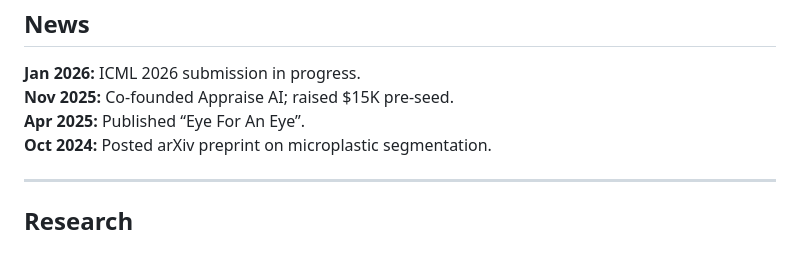
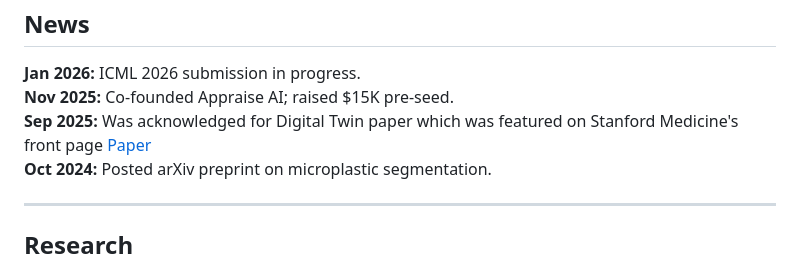
Before and after one commit to axel-slid/personal-website, a Markdown page: content/index.md, the part around the change. GitHub-like rendering.

Commit message:
Publish content/index.md

```diff
--- a/content/index.md
+++ b/content/index.md
@@ -36,7 +36,7 @@
   <div class="list">
     <div class="item"><b>Jan 2026:</b> ICML 2026 submission in progress.</div>
     <div class="item"><b>Nov 2025:</b> Co-founded Appraise AI; raised $15K pre-seed.</div>
-    <div class="item"><b>Apr 2025:</b> Published “Eye For An Eye”.</div>
+    <div class="item"><b>Sep 2025:</b> Was acknowledged for Digital Twin paper which was featured on Stanford Medicine's front page  <a href="https://www.sciencedirect.com/science/article/pii/S2589750025000287"_blank" rel="noreferrer">Paper</a></div>
     <div class="item"><b>Oct 2024:</b> Posted arXiv preprint on microplastic segmentation.</div>
   </div>
 </section>
```
